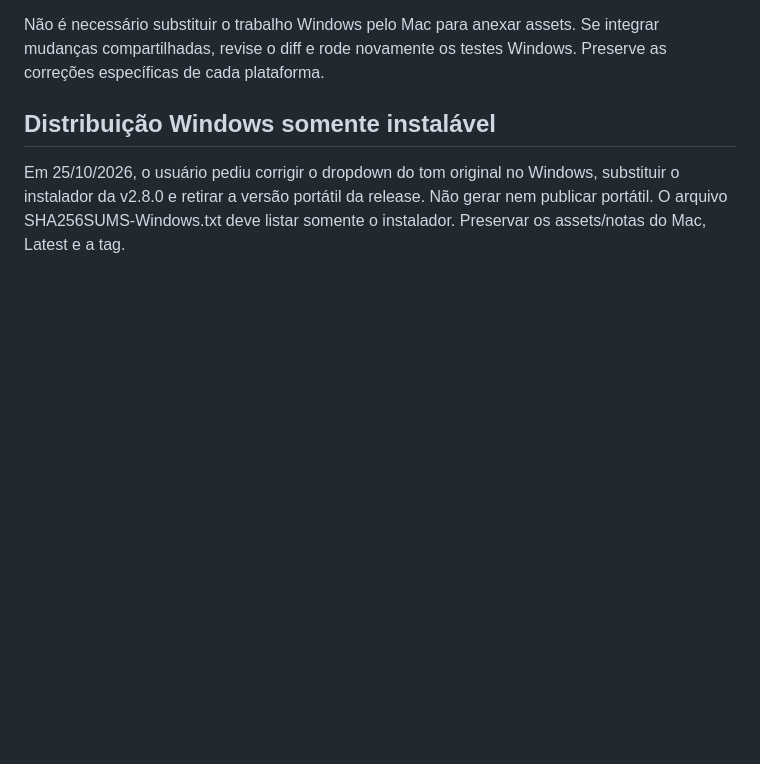
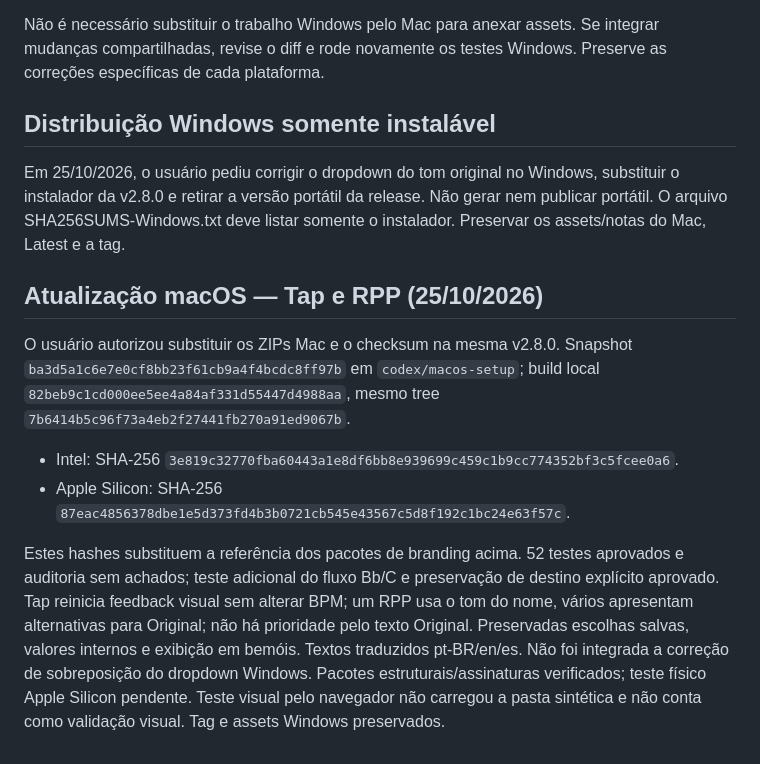
Before and after one commit to 1bytelabs/ZlPlay, a Markdown page: docs/releases/PUBLICACAO-WINDOWS.md, the part around the change. GitHub-like rendering; blank space fills up the shorter version.

Commit message:
Record macOS Tap and RPP correction packages without Windows dropdown changes

```diff
--- a/docs/releases/PUBLICACAO-WINDOWS.md
+++ b/docs/releases/PUBLICACAO-WINDOWS.md
@@ -45,3 +45,12 @@ Não é necessário substituir o trabalho Windows pelo Mac para anexar assets. S
 ## Distribuição Windows somente instalável
 
 Em 25/10/2026, o usuário pediu corrigir o dropdown do tom original no Windows, substituir o instalador da v2.8.0 e retirar a versão portátil da release. Não gerar nem publicar portátil. O arquivo SHA256SUMS-Windows.txt deve listar somente o instalador. Preservar os assets/notas do Mac, Latest e a tag.
+
+## Atualização macOS — Tap e RPP (25/10/2026)
+
+O usuário autorizou substituir os ZIPs Mac e o checksum na mesma v2.8.0. Snapshot `ba3d5a1c6e7e0cf8bb23f61cb9a4f4bcdc8ff97b` em `codex/macos-setup`; build local `82beb9c1cd000ee5ee4a84af331d55447d4988aa`, mesmo tree `7b6414b5c96f73a4eb2f27441fb270a91ed9067b`.
+
+- Intel: SHA-256 `3e819c32770fba60443a1e8df6bb8e939699c459c1b9cc774352bf3c5fcee0a6`.
+- Apple Silicon: SHA-256 `87eac4856378dbe1e5d373fd4b3b0721cb545e43567c5d8f192c1bc24e63f57c`.
+
+Estes hashes substituem a referência dos pacotes de branding acima. 52 testes aprovados e auditoria sem achados; teste adicional do fluxo Bb/C e preservação de destino explícito aprovado. Tap reinicia feedback visual sem alterar BPM; um RPP usa o tom do nome, vários apresentam alternativas para Original; não há prioridade pelo texto Original. Preservadas escolhas salvas, valores internos e exibição em bemóis. Textos traduzidos pt-BR/en/es. Não foi integrada a correção de sobreposição do dropdown Windows. Pacotes estruturais/assinaturas verificados; teste físico Apple Silicon pendente. Teste visual pelo navegador não carregou a pasta sintética e não conta como validação visual. Tag e assets Windows preservados.
```
